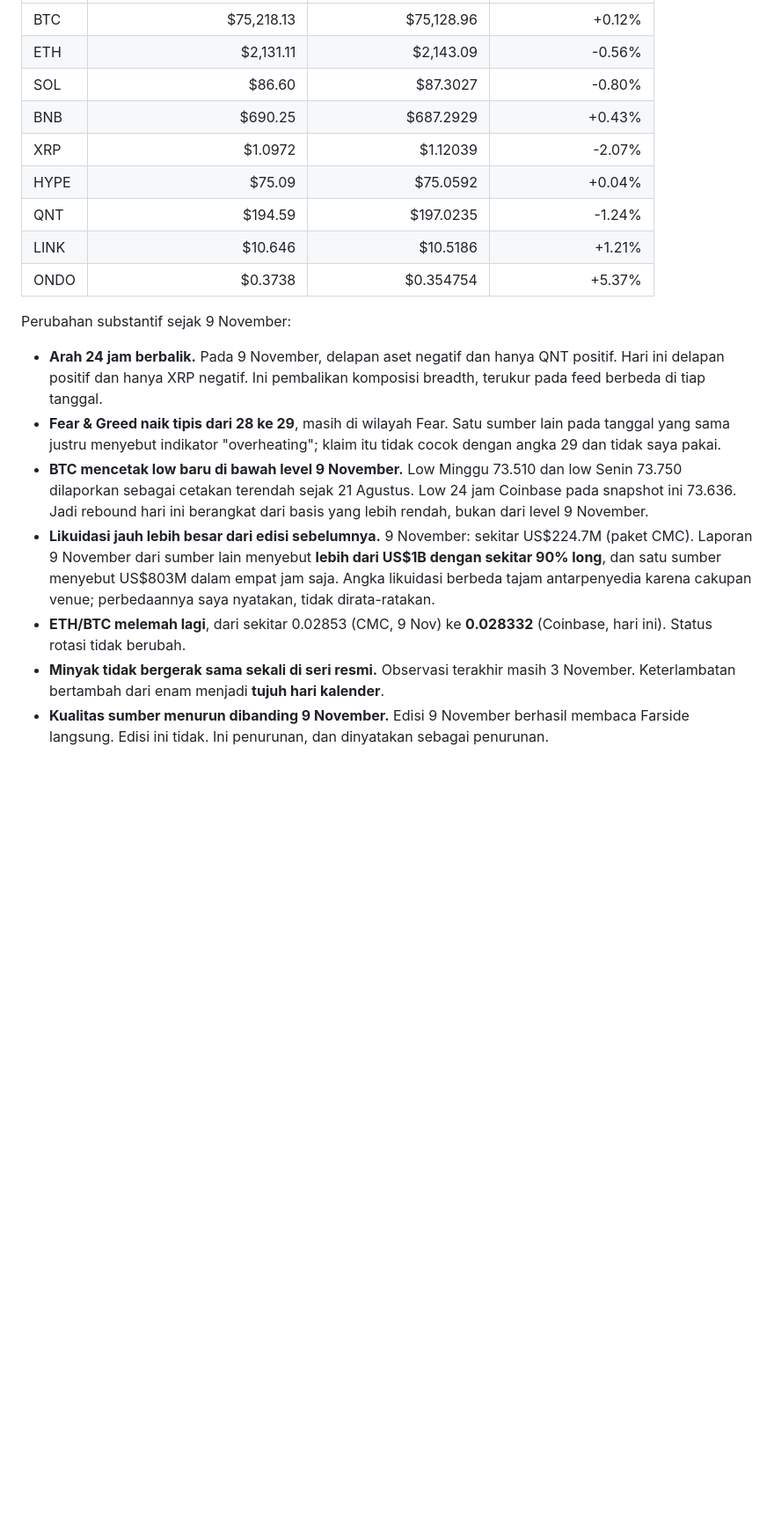
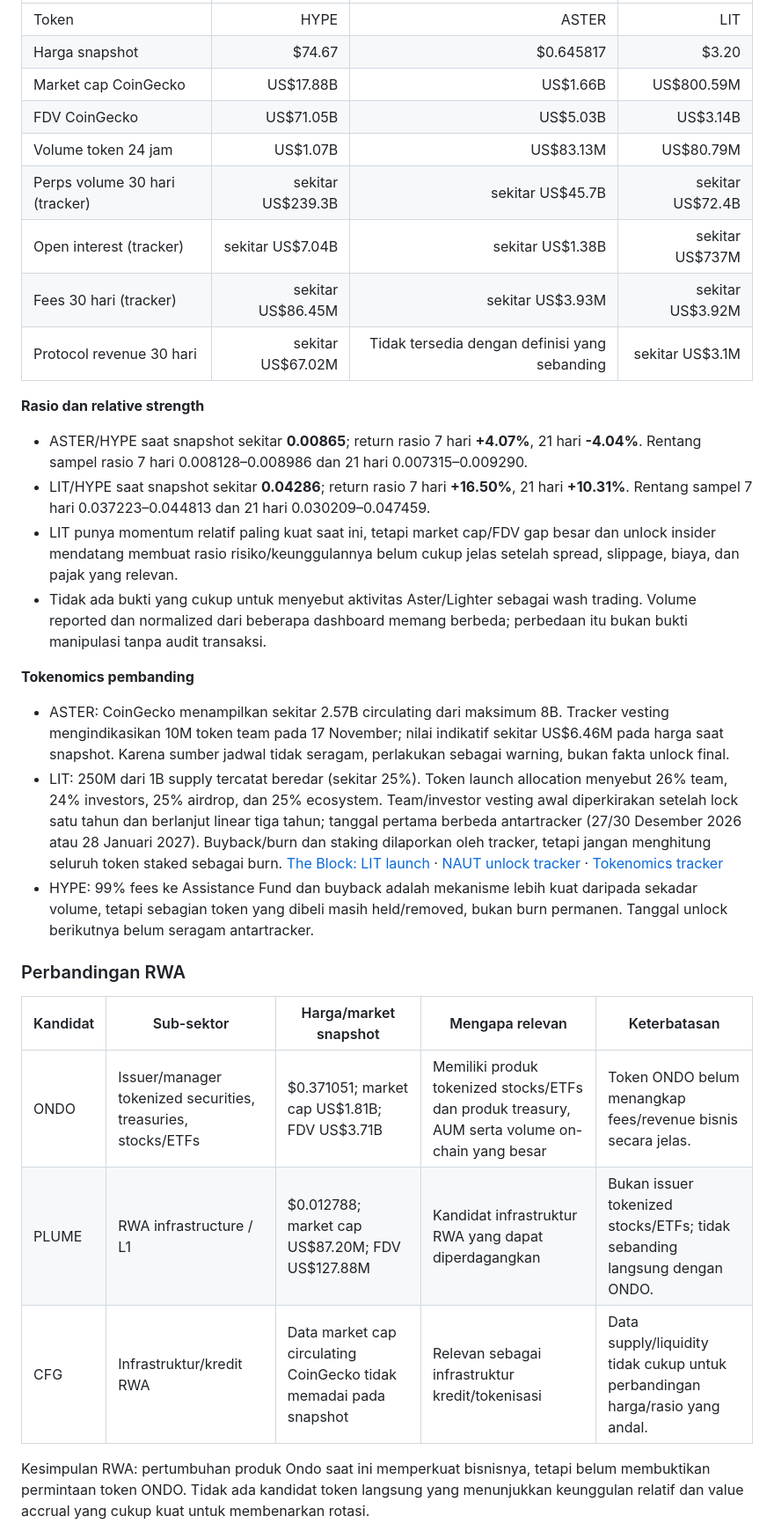
Before and after one commit to stevenchristiian/Chatgptdailymarket, a Markdown page: crypto-recaps/2026-11-10.md, the part around one of its changes. Shown at 88% size. Drawn GitHub-style; blank space fills up the shorter version.

Commit message:
Update crypto recap for 2026-11-10

```diff
--- a/crypto-recaps/2026-11-10.md
+++ b/crypto-recaps/2026-11-10.md
@@ -29,20 +204,32 @@ Pembanding: laporan **2026-11-09** (snapshot 08:51 WITA, harga CoinMarketCap) da
 |---|---:|---:|---:|
-| BTC | $75,218.13 | $75,128.96 | +0.12% |
-| ETH | $2,131.11 | $2,143.09 | -0.56% |
-| SOL | $86.60 | $87.3027 | -0.80% |
-| BNB | $690.25 | $687.2929 | +0.43% |
-| XRP | $1.0972 | $1.12039 | -2.07% |
-| HYPE | $75.09 | $75.0592 | +0.04% |
-| QNT | $194.59 | $197.0235 | -1.24% |
-| LINK | $10.646 | $10.5186 | +1.21% |
-| ONDO | $0.3738 | $0.354754 | +5.37% |
+| Token | HYPE | ASTER | LIT |
+| Harga snapshot | $74.67 | $0.645817 | $3.20 |
+| Market cap CoinGecko | US$17.88B | US$1.66B | US$800.59M |
+| FDV CoinGecko | US$71.05B | US$5.03B | US$3.14B |
+| Volume token 24 jam | US$1.07B | US$83.13M | US$80.79M |
+| Perps volume 30 hari (tracker) | sekitar US$239.3B | sekitar US$45.7B | sekitar US$72.4B |
+| Open interest (tracker) | sekitar US$7.04B | sekitar US$1.38B | sekitar US$737M |
+| Fees 30 hari (tracker) | sekitar US$86.45M | sekitar US$3.93M | sekitar US$3.92M |
+| Protocol revenue 30 hari | sekitar US$67.02M | Tidak tersedia dengan definisi yang sebanding | sekitar US$3.1M |
 
-Perubahan substantif sejak 9 November:
+**Rasio dan relative strength**
+- ASTER/HYPE saat snapshot sekitar **0.00865**; return rasio 7 hari **+4.07%**, 21 hari **-4.04%**. Rentang sampel rasio 7 hari 0.008128–0.008986 dan 21 hari 0.007315–0.009290.
+- LIT/HYPE saat snapshot sekitar **0.04286**; return rasio 7 hari **+16.50%**, 21 hari **+10.31%**. Rentang sampel 7 hari 0.037223–0.044813 dan 21 hari 0.030209–0.047459.
+- LIT punya momentum relatif paling kuat saat ini, tetapi market cap/FDV gap besar dan unlock insider mendatang membuat rasio risiko/keunggulannya belum cukup jelas setelah spread, slippage, biaya, dan pajak yang relevan.
+- Tidak ada bukti yang cukup untuk menyebut aktivitas Aster/Lighter sebagai wash trading. Volume reported dan normalized dari beberapa dashboard memang berbeda; perbedaan itu bukan bukti manipulasi tanpa audit transaksi.
 
-- **Arah 24 jam berbalik.** Pada 9 November, delapan aset negatif dan hanya QNT positif. Hari ini delapan positif dan hanya XRP negatif. Ini pembalikan komposisi breadth, terukur pada feed berbeda di tiap tanggal.
-- **Fear & Greed naik tipis dari 28 ke 29**, masih di wilayah Fear. Satu sumber lain pada tanggal yang sama justru menyebut indikator "overheating"; klaim itu tidak cocok dengan angka 29 dan tidak saya pakai.
-- **BTC mencetak low baru di bawah level 9 November.** Low Minggu 73.510 dan low Senin 73.750 dilaporkan sebagai cetakan terendah sejak 21 Agustus. Low 24 jam Coinbase pada snapshot ini 73.636. Jadi rebound hari ini berangkat dari basis yang lebih rendah, bukan dari level 9 November.
-- **Likuidasi jauh lebih besar dari edisi sebelumnya.** 9 November: sekitar US$224.7M (paket CMC). Laporan 9 November dari sumber lain menyebut **lebih dari US$1B dengan sekitar 90% long**, dan satu sumber menyebut US$803M dalam empat jam saja. Angka likuidasi berbeda tajam antarpenyedia karena cakupan venue; perbedaannya saya nyatakan, tidak dirata-ratakan.
-- **ETH/BTC melemah lagi**, dari sekitar 0.02853 (CMC, 9 Nov) ke **0.028332** (Coinbase, hari ini). Status rotasi tidak berubah.
-- **Minyak tidak bergerak sama sekali di seri resmi.** Observasi terakhir masih 3 November. Keterlambatan bertambah dari enam menjadi **tujuh hari kalender**.
-- **Kualitas sumber menurun dibanding 9 November.** Edisi 9 November berhasil membaca Farside langsung. Edisi ini tidak. Ini penurunan, dan dinyatakan sebagai penurunan.
+**Tokenomics pembanding**
+- ASTER: CoinGecko menampilkan sekitar 2.57B circulating dari maksimum 8B. Tracker vesting mengindikasikan 10M token team pada 17 November; nilai indikatif sekitar US$6.46M pada harga saat snapshot. Karena sumber jadwal tidak seragam, perlakukan sebagai warning, bukan fakta unlock final.
+- LIT: 250M dari 1B supply tercatat beredar (sekitar 25%). Token launch allocation menyebut 26% team, 24% investors, 25% airdrop, dan 25% ecosystem. Team/investor vesting awal diperkirakan setelah lock satu tahun dan berlanjut linear tiga tahun; tanggal pertama berbeda antartracker (27/30 Desember 2026 atau 28 Januari 2027). Buyback/burn dan staking dilaporkan oleh tracker, tetapi jangan menghitung seluruh token staked sebagai burn. [The Block: LIT launch](https://www.theblock.co/news/ecosystems/2025-12-30-lighter-native-token-lit-383940) · [NAUT unlock tracker](https://naut.so/unlocks/lighter) · [Tokenomics tracker](https://app.tokenomics.com/)
+- HYPE: 99% fees ke Assistance Fund dan buyback adalah mekanisme lebih kuat daripada sekadar volume, tetapi sebagian token yang dibeli masih held/removed, bukan burn permanen. Tanggal unlock berikutnya belum seragam antartracker.
+
+### Perbandingan RWA
+
+| Kandidat | Sub-sektor | Harga/market snapshot | Mengapa relevan | Keterbatasan |
+|---|---|---|---|---|
+| ONDO | Issuer/manager tokenized securities, treasuries, stocks/ETFs | $0.371051; market cap US$1.81B; FDV US$3.71B | Memiliki produk tokenized stocks/ETFs dan produk treasury, AUM serta volume on-chain yang besar | Token ONDO belum menangkap fees/revenue bisnis secara jelas. |
+| PLUME | RWA infrastructure / L1 | $0.012788; market cap US$87.20M; FDV US$127.88M | Kandidat infrastruktur RWA yang dapat diperdagangkan | Bukan issuer tokenized stocks/ETFs; tidak sebanding langsung dengan ONDO. |
+| CFG | Infrastruktur/kredit RWA | Data market cap circulating CoinGecko tidak memadai pada snapshot | Relevan sebagai infrastruktur kredit/tokenisasi | Data supply/liquidity tidak cukup untuk perbandingan harga/rasio yang andal. |
+
+Kesimpulan RWA: pertumbuhan produk Ondo saat ini memperkuat bisnisnya, tetapi belum membuktikan permintaan token ONDO. Tidak ada kandidat token langsung yang menunjukkan keunggulan relatif dan value accrual yang cukup kuat untuk membenarkan rotasi.
+
```
Also changed, not shown: other parts of crypto-recaps/2026-11-10.md (+270 -324 lines).
